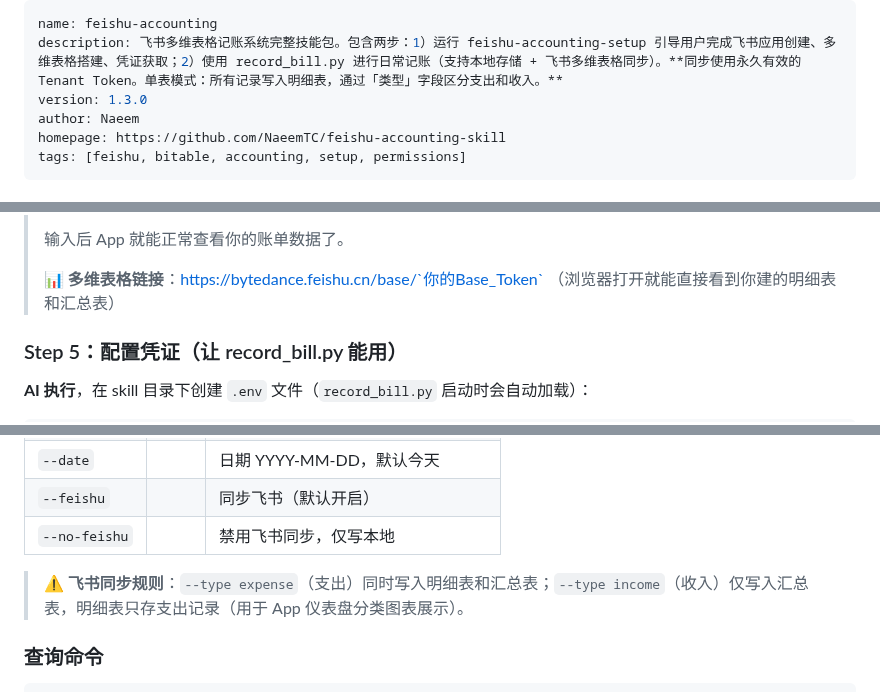
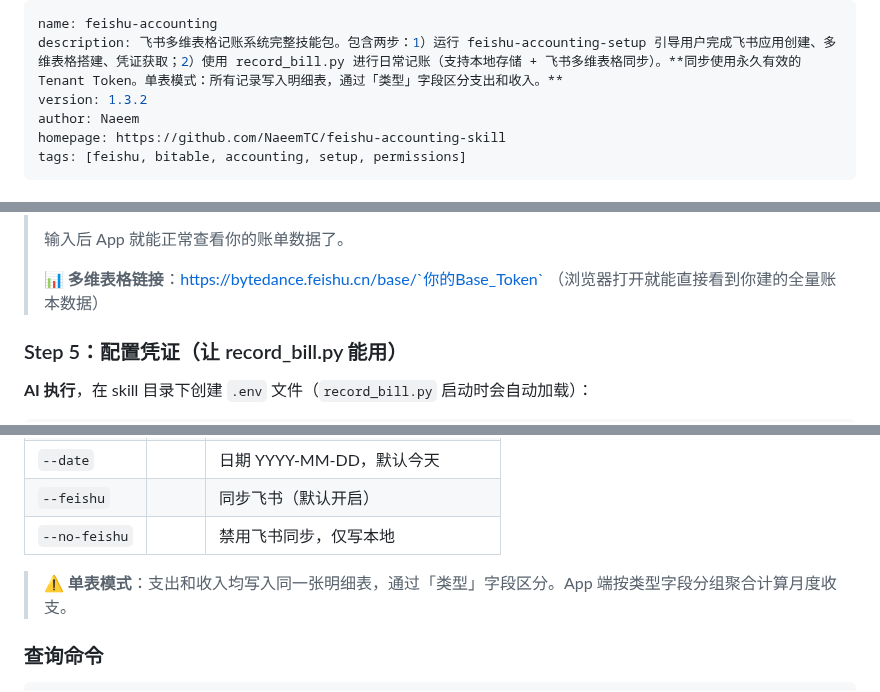
Before and after one commit to NaeemTC/feishu-accounting-skill, a Markdown page: skills/feishu-accounting/SKILL.md, 3 parts joined by grey strips. Drawn GitHub-style.

```diff
--- a/skills/feishu-accounting/SKILL.md
+++ b/skills/feishu-accounting/SKILL.md
@@ -1,7 +1,7 @@
 ---
 name: feishu-accounting
 description: 飞书多维表格记账系统完整技能包。包含两步：1）运行 feishu-accounting-setup 引导用户完成飞书应用创建、多维表格搭建、凭证获取；2）使用 record_bill.py 进行日常记账（支持本地存储 + 飞书多维表格同步）。**同步使用永久有效的 Tenant Token。单表模式：所有记录写入明细表，通过「类型」字段区分支出和收入。**
-version: 1.3.0
+version: 1.3.2
 author: Naeem
 homepage: https://github.com/NaeemTC/feishu-accounting-skill
 tags: [feishu, bitable, accounting, setup, permissions]
@@ -109,7 +105,7 @@ python3 scripts/setup_bitable.py \
 > 输入后 App 就能正常查看你的账单数据了。
 >
 > 📊 **多维表格链接**：https://bytedance.feishu.cn/base/`你的Base_Token`
-> （浏览器打开就能直接看到你建的明细表和汇总表）
+> （浏览器打开就能直接看到你建的全量账本数据）
 
 ### Step 5：配置凭证（让 record_bill.py 能用）
 
@@ -187,7 +182,7 @@ FEISHU_BASE_TOKEN=xxx FEISHU_DETAIL_TABLE_ID=xxx FEISHU_SUMMARY_TABLE_ID=xxx \
 | `--feishu` | | 同步飞书（默认开启） |
 | `--no-feishu` | | 禁用飞书同步，仅写本地 |
 
-> **⚠️ 飞书同步规则**：`--type expense`（支出）同时写入明细表和汇总表；`--type income`（收入）仅写入汇总表，明细表只存支出记录（用于 App 仪表盘分类图表展示）。
+> **⚠️ 单表模式**：支出和收入均写入同一张明细表，通过「类型」字段区分。App 端按类型字段分组聚合计算月度收支。
 
 ### 查询命令
 
```
Also changed, not shown: other parts of skills/feishu-accounting/SKILL.md (+36 -11 lines).
